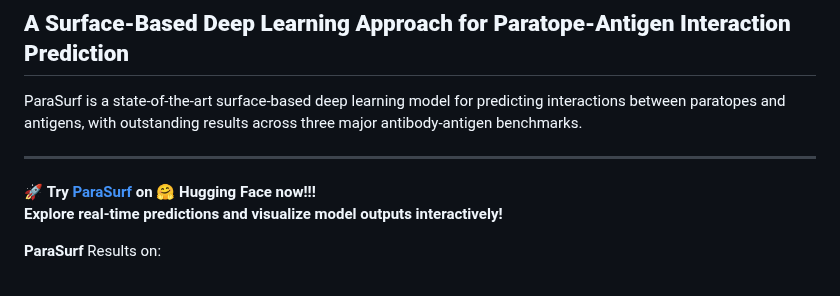
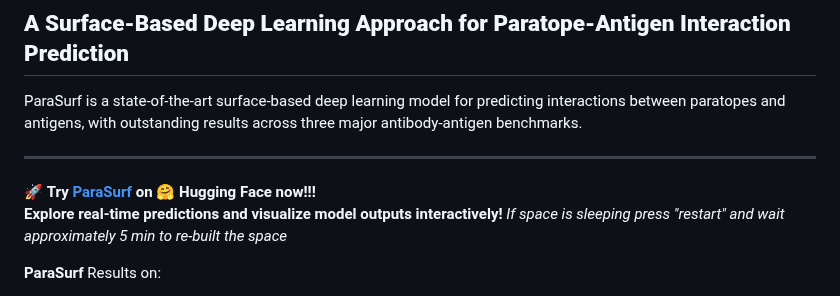
Before and after one commit to aggelos-michael-papadopoulos/ParaSurf, a Markdown page: README.md, the part around the change. Drawn GitHub-style.

```diff
--- a/README.md
+++ b/README.md
@@ -6,6 +6,10 @@ ParaSurf is a state-of-the-art surface-based deep learning model for predicting
 ---
 🚀 **Try [ParaSurf](https://huggingface.co/spaces/angepapa/ParaSurf) on 🤗 Hugging Face now!!!**
 **Explore real-time predictions and visualize model outputs interactively!**
+_If space is sleeping press "restart" and wait approximately 5 min to re-built the space_
+
+
+
 
 
 **ParaSurf** Results on:
```
